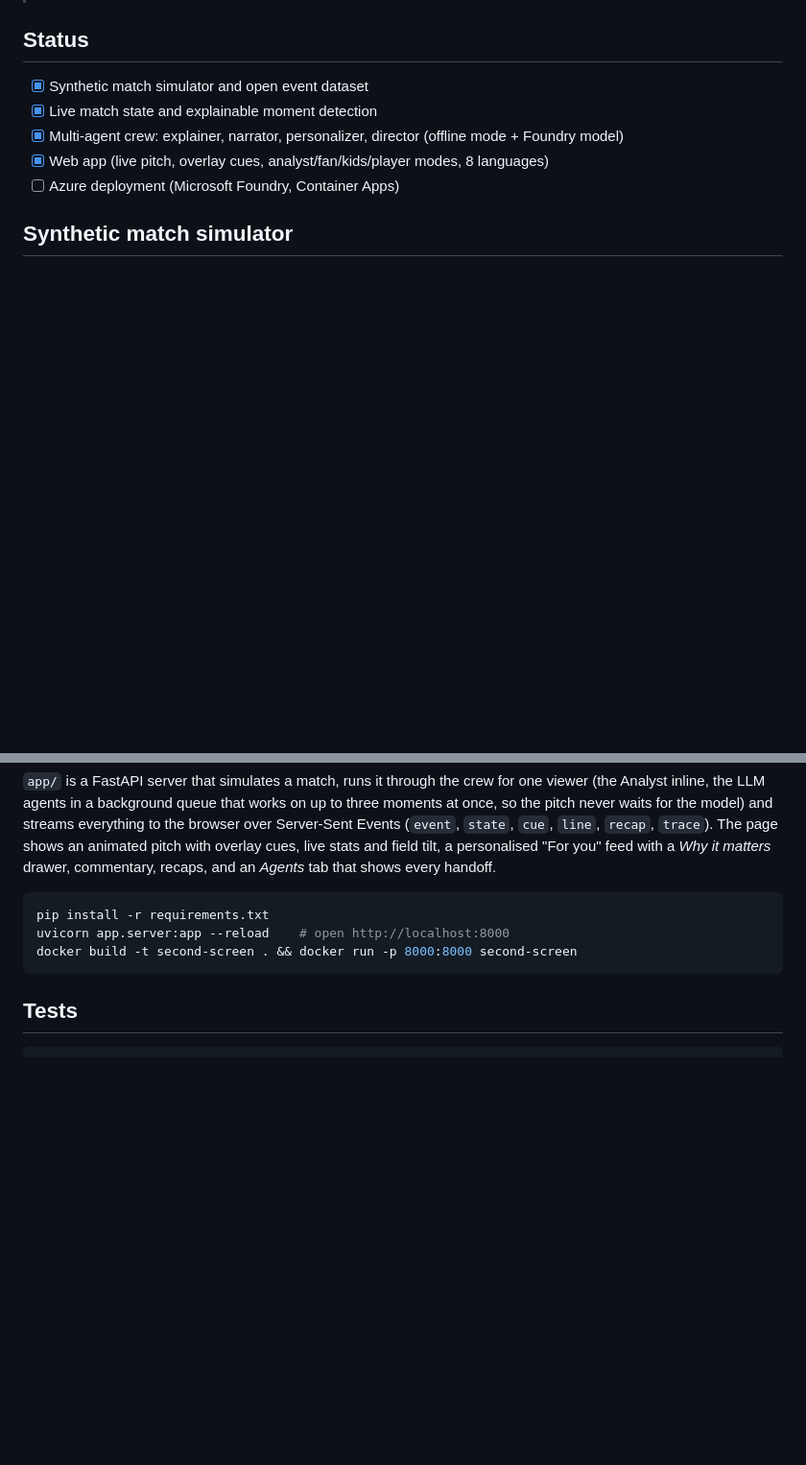
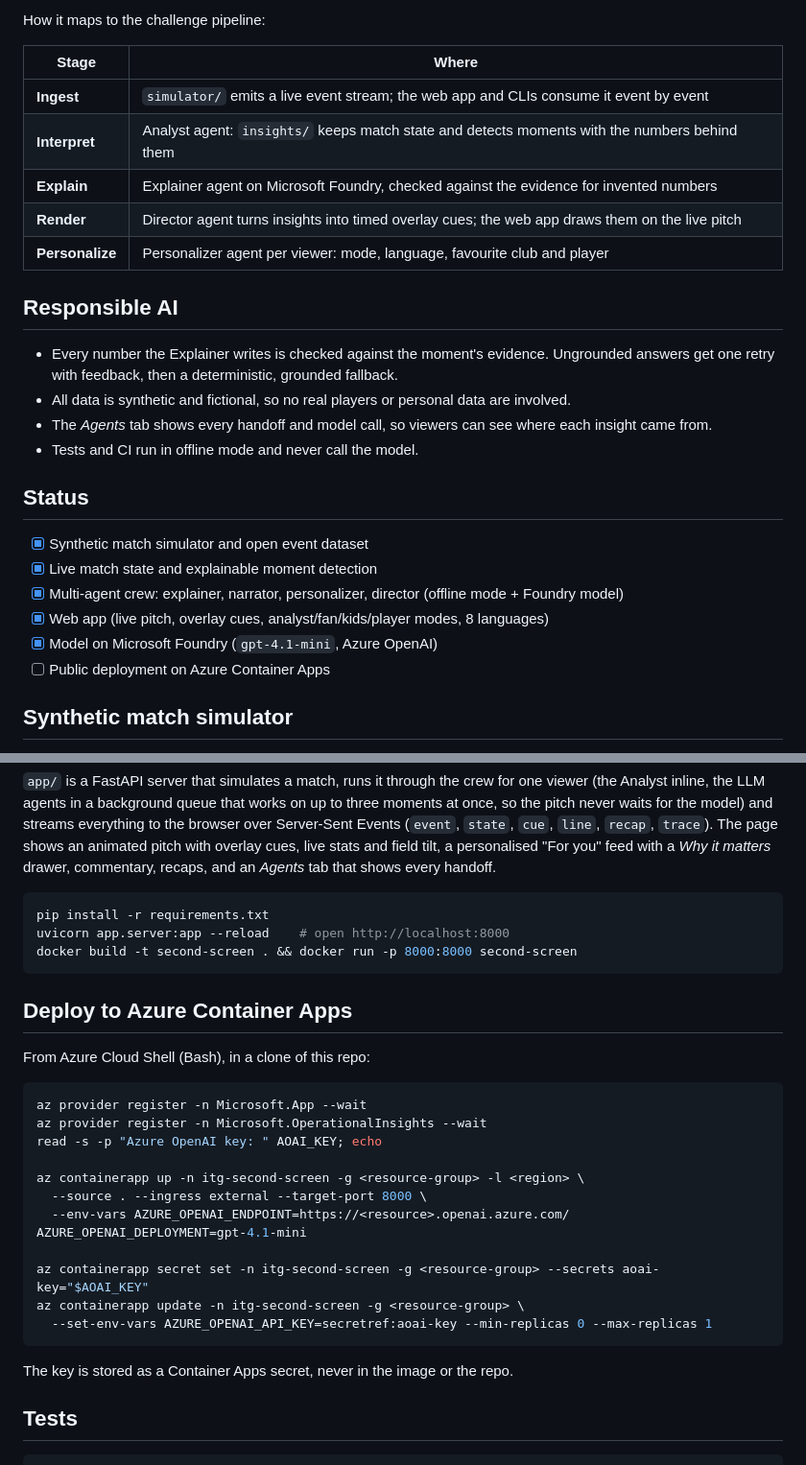
Before and after one commit to alex89-cyber/inside-the-game-hackathon, a Markdown page: README.md, 2 parts joined by grey strips. Shown at 96% size. GitHub-like rendering; blank space fills up the shorter version.

Commit message:
README: architecture diagram, pipeline mapping, responsible AI and deploy steps
Co-Authored-By: Claude Opus 5.5 (1M context) <noreply@anthropic.com>
Claude-Session: https://claude.ai/code/session_016zkhwzQ1UoxkuXsjCgmgEu

````diff
--- a/README.md
+++ b/README.md
@@ -9,10 +27,28 @@ A synthetic match streams live. A team of AI agents turns the events into stats,
+How it maps to the challenge pipeline:
+
+| Stage | Where |
+| --- | --- |
+| **Ingest** | `simulator/` emits a live event stream; the web app and CLIs consume it event by event |
+| **Interpret** | Analyst agent: `insights/` keeps match state and detects moments with the numbers behind them |
+| **Explain** | Explainer agent on Microsoft Foundry, checked against the evidence for invented numbers |
+| **Render** | Director agent turns insights into timed overlay cues; the web app draws them on the live pitch |
+| **Personalize** | Personalizer agent per viewer: mode, language, favourite club and player |
+
+## Responsible AI
+
+- Every number the Explainer writes is checked against the moment's evidence. Ungrounded answers get one retry with feedback, then a deterministic, grounded fallback.
+- All data is synthetic and fictional, so no real players or personal data are involved.
+- The *Agents* tab shows every handoff and model call, so viewers can see where each insight came from.
+- Tests and CI run in offline mode and never call the model.
+
 ## Status
 
 - [x] Synthetic match simulator and open event dataset
 - [x] Live match state and explainable moment detection
 - [x] Multi-agent crew: explainer, narrator, personalizer, director (offline mode + Foundry model)
 - [x] Web app (live pitch, overlay cues, analyst/fan/kids/player modes, 8 languages)
-- [ ] Azure deployment (Microsoft Foundry, Container Apps)
+- [x] Model on Microsoft Foundry (`gpt-4.1-mini`, Azure OpenAI)
+- [ ] Public deployment on Azure Container Apps
 
 ## Synthetic match simulator
 
@@ -109,6 +145,26 @@ uvicorn app.server:app --reload    # open http://localhost:8000
 docker build -t second-screen . && docker run -p 8000:8000 second-screen
 ```
 
+## Deploy to Azure Container Apps
+
+From Azure Cloud Shell (Bash), in a clone of this repo:
+
+```bash
+az provider register -n Microsoft.App --wait
+az provider register -n Microsoft.OperationalInsights --wait
+read -s -p "Azure OpenAI key: " AOAI_KEY; echo
+
+az containerapp up -n itg-second-screen -g <resource-group> -l <region> \
+  --source . --ingress external --target-port 8000 \
+  --env-vars AZURE_OPENAI_ENDPOINT=https://<resource>.openai.azure.com/ AZURE_OPENAI_DEPLOYMENT=gpt-4.1-mini
+
+az containerapp secret set -n itg-second-screen -g <resource-group> --secrets aoai-key="$AOAI_KEY"
+az containerapp update -n itg-second-screen -g <resource-group> \
+  --set-env-vars AZURE_OPENAI_API_KEY=secretref:aoai-key --min-replicas 0 --max-replicas 1
+```
+
+The key is stored as a Container Apps secret, never in the image or the repo.
+
 ## Tests
 
 ```bash
````
Also changed, not shown: other parts of README.md (+18 -0 lines).
